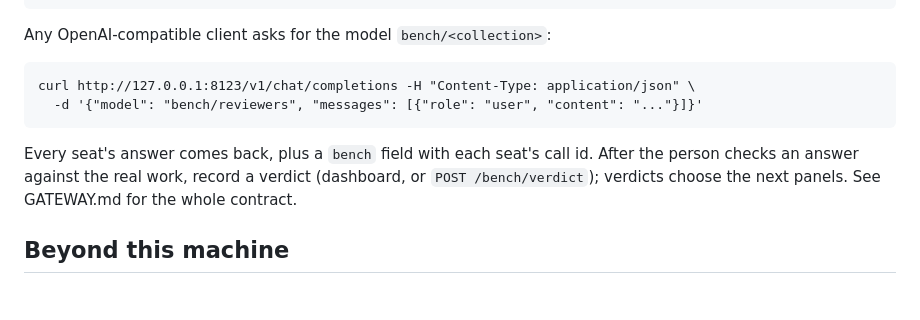
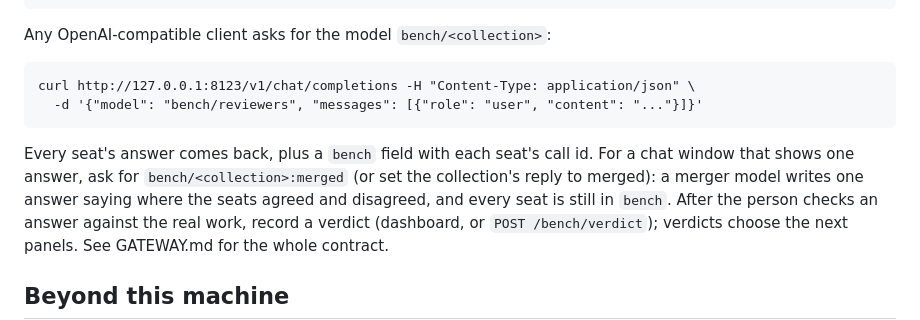
Before and after one commit to WendellResearch-AI/benchwarmers, a Markdown page: AGENTS.md, the part around the change. GitHub-like rendering; blank space fills up the shorter version.

Commit message:
AGENTS.md: merged replies
Co-Authored-By: Claude Opus 5.5 <noreply@anthropic.com>

```diff
--- a/AGENTS.md
+++ b/AGENTS.md
@@ -104,6 +104,10 @@ Any OpenAI-compatible client asks for the model `bench/<collection>`:
       -d '{"model": "bench/reviewers", "messages": [{"role": "user", "content": "..."}]}'
 
 Every seat's answer comes back, plus a `bench` field with each seat's call id.
+For a chat window that shows one answer, ask for `bench/<collection>:merged`
+(or set the collection's reply to merged): a merger model writes one answer
+saying where the seats agreed and disagreed, and every seat is still in
+`bench`.
 After the person checks an answer against the real work, record a verdict
 (dashboard, or `POST /bench/verdict`); verdicts choose the next panels. See
 GATEWAY.md for the whole contract.
```
